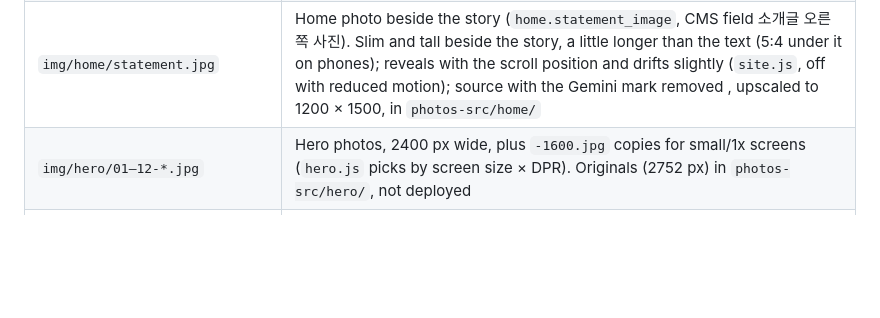
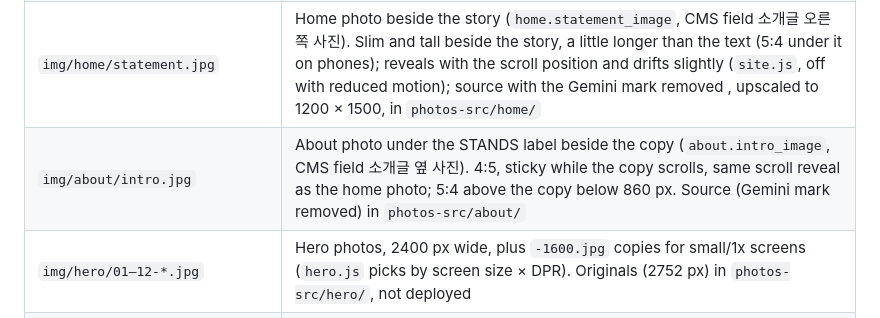
Before and after one commit to Jenuek/stands-website, a Markdown page: CLAUDE.md, the part around the change. Drawn GitHub-style; blank space fills up the shorter version.

```diff
--- a/CLAUDE.md
+++ b/CLAUDE.md
@@ -31,6 +31,7 @@ Root `*.html`, `park-loop.*` and `img/park-poster.jpg` are leftovers from the fi
 | `assets/hero.js` | Home hero animation (see below) |
 | `build/illust.js`, `img/illust/*.svg` | Line illustrations: `service-01..03` (home What we do cards, by order). Edit the script, run `node build/illust.js`, commit the SVGs; the site build only links them |
 | `img/home/statement.jpg` | Home photo beside the story (`home.statement_image`, CMS field 소개글 오른쪽 사진). Slim and tall beside the story, a little longer than the text (5:4 under it on phones); reveals with the scroll position and drifts slightly (`site.js`, off with reduced motion); source with the Gemini mark removed , upscaled to 1200 × 1500, in `photos-src/home/` |
+| `img/about/intro.jpg` | About photo under the STANDS label beside the copy (`about.intro_image`, CMS field 소개글 옆 사진). 4:5, sticky while the copy scrolls, same scroll reveal as the home photo; 5:4 above the copy below 860 px. Source (Gemini mark removed) in `photos-src/about/` |
 | `img/hero/01–12-*.jpg` | Hero photos, 2400 px wide, plus `-1600.jpg` copies for small/1x screens (`hero.js` picks by screen size × DPR). Originals (2752 px) in `photos-src/hero/`, not deployed |
 | `video/courtyard-loop-v2.mp4/.webm`, `img/courtyard-poster.jpg` | Final loop film |
 
```
Also changed, not shown: img/about/intro.jpg (added), 6 other files.
